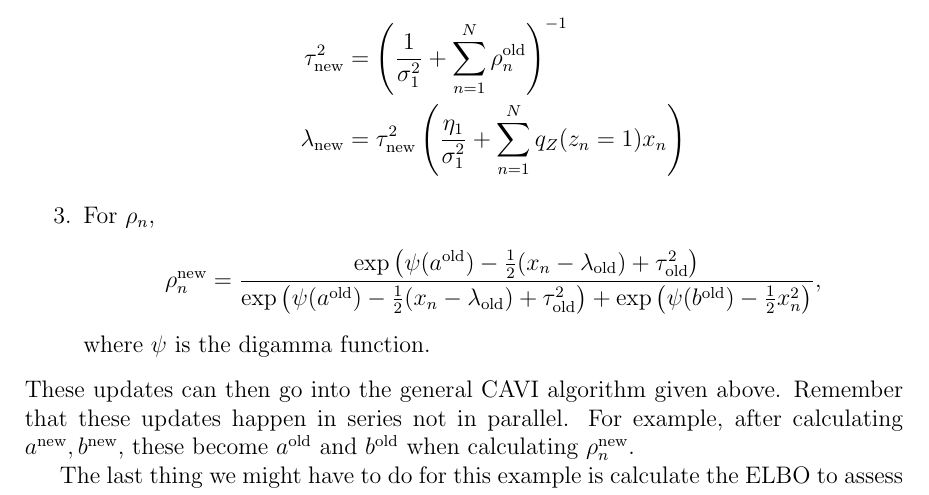
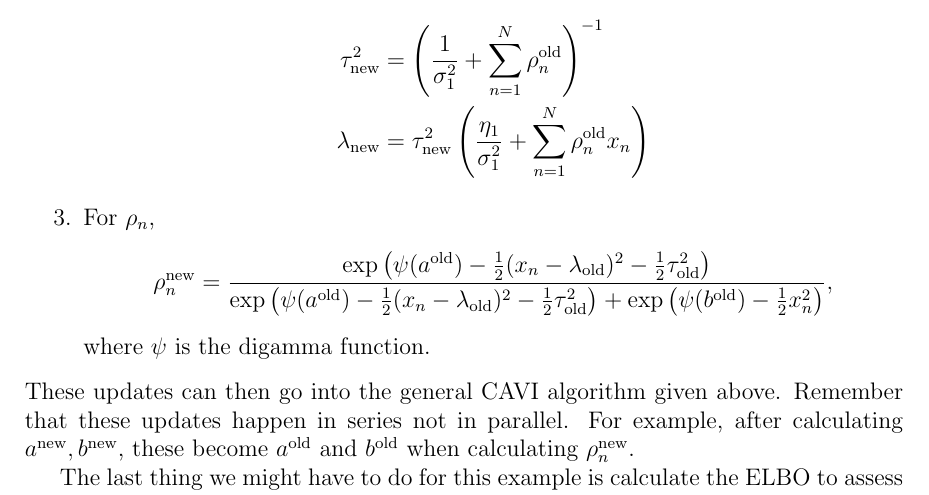
Before and after one commit to Michael-Howes/Applied-Coaching, a LaTeX document (applied stats (2023).tex, which reads topics/cavi.tex): part of page 59 of 140, cut so that both start at the same text. Compiled offline with pdfLaTeX.

```diff
--- a/topics/cavi.tex
+++ b/topics/cavi.tex
@@ -183,11 +183,11 @@
     \item For $\mu$,
     \begin{align*}
         \tau^2_{\text{new}} &=\left(\frac{1}{\sigma_1^2}+\sum_{n=1}^N \rho_n^{\text{old}}\right)^{-1}\\
-    \lambda_{\text{new}} &= \tau^2_{\text{new}}\left(\frac{\eta_1}{\sigma_1^2}+\sum_{n=1}^N q_Z(z_n=1)x_n\right)
+    \lambda_{\text{new}} &= \tau^2_{\text{new}}\left(\frac{\eta_1}{\sigma_1^2}+\sum_{n=1}^N \rho_n^{\text{old}}x_n\right)
     \end{align*}
     \item For $\rho_n$,
     \begin{align*}
-        \rho_n^{\text{new}} &=\frac{\exp\left(\psi(a^{\text{old}})-\frac{1}{2}(x_n-\lambda_{\text{old}})+\tau^2_{\text{old}}\right)}{\exp\left(\psi(a^{\text{old}})-\frac{1}{2}(x_n-\lambda_{\text{old}})+\tau^2_{\text{old}}\right) + \exp\left(\psi(b^\text{old})-\frac{1}{2}x_n^2\right)},
+        \rho_n^{\text{new}} &=\frac{\exp\left(\psi(a^{\text{old}})-\frac{1}{2}(x_n-\lambda_{\text{old}})^2-\frac{1}{2}\tau^2_{\text{old}}\right)}{\exp\left(\psi(a^{\text{old}})-\frac{1}{2}(x_n-\lambda_{\text{old}})^2-\frac{1}{2}\tau^2_{\text{old}}\right) + \exp\left(\psi(b^\text{old})-\frac{1}{2}x_n^2\right)},
     \end{align*}
     where $\psi$ is the digamma function.
 \end{enumerate}
```
Also changed, not shown: applied stats (2023).pdf, 2 other files.
